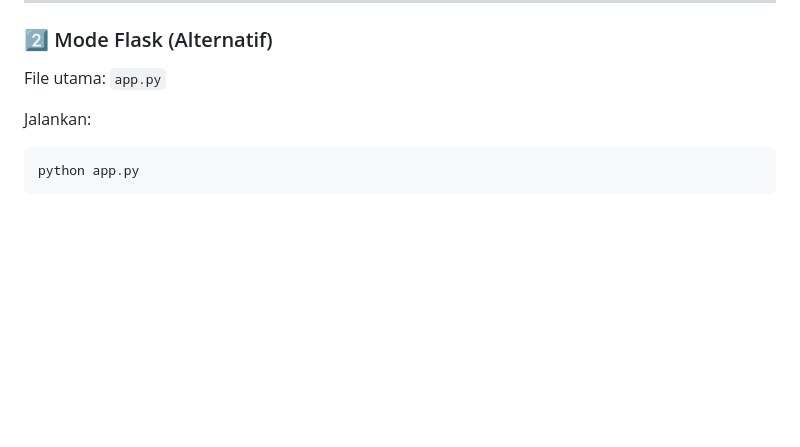
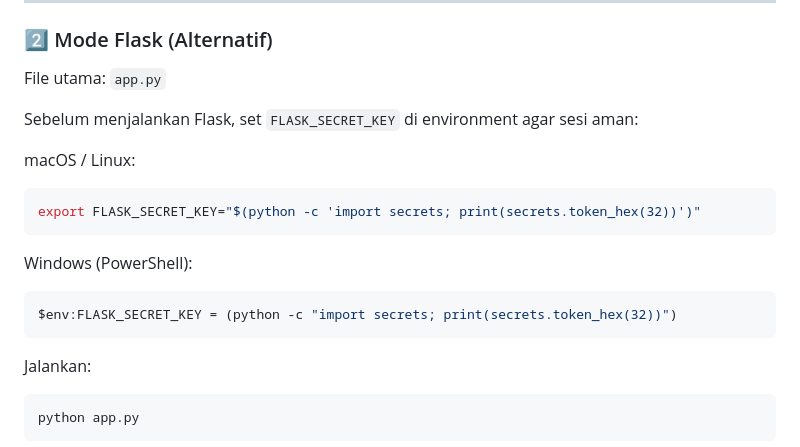
Before and after one commit to wardanaa/knowledge-retrieval-assistant, a Markdown page: README.md, the part around the change. Drawn GitHub-style; blank space fills up the shorter version.

Commit message:
docs: add to README about how to set FLASK_SECRET_KEY in the environment before running Flask

````diff
--- a/README.md
+++ b/README.md
@@ -228,6 +228,18 @@ http://127.0.0.1:7860
 
 File utama: `app.py`
 
+Sebelum menjalankan Flask, set `FLASK_SECRET_KEY` di environment agar sesi aman:
+
+macOS / Linux:
+```bash
+export FLASK_SECRET_KEY="$(python -c 'import secrets; print(secrets.token_hex(32))')"
+```
+
+Windows (PowerShell):
+```powershell
+$env:FLASK_SECRET_KEY = (python -c "import secrets; print(secrets.token_hex(32))")
+```
+
 Jalankan:
 
 ```bash
````
